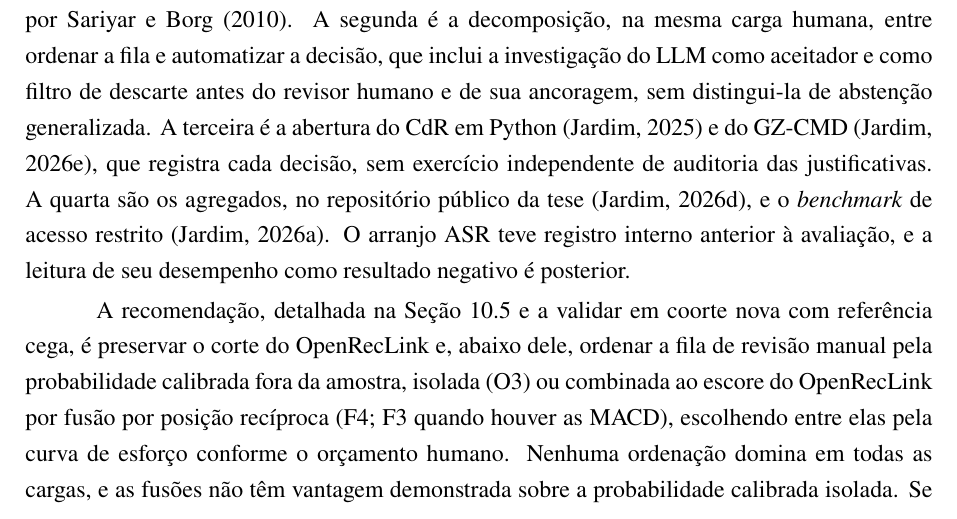
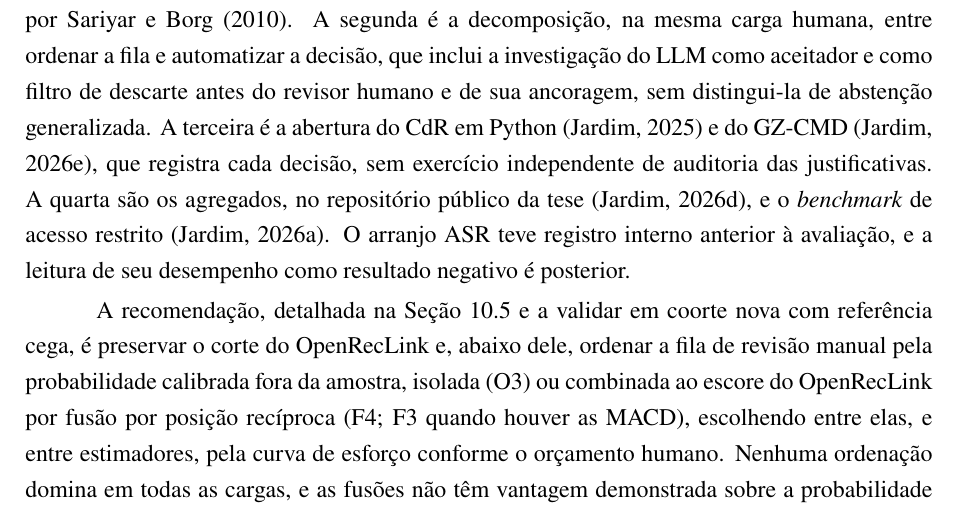
Before and after one commit to marco-jardim/phd-research, a LaTeX thesis (text/latex/tese.tex, which reads text/latex/capitulo1.tex): part of page 36 of 257, cut so that both start at the same text. Compiled offline with pdfLaTeX.

Commit message:
capitulo1: recomendacao com 'e entre estimadores' (decisao da autora)

```diff
--- a/text/latex/capitulo1.tex
+++ b/text/latex/capitulo1.tex
@@ -38,7 +38,7 @@ As etapas de origem foram realizadas no Laboratório de \textit{Linkage} de Dado
 
 A tese traz quatro contribuições, desenvolvidas na Seção~\ref{sec:concl-contribuicoes}. A primeira é a separação entre vínculos aceitos pelo corte e recuperados na revisão de origem abaixo dele, com a curva de esforço aplicada a este fluxo; a ordenação por escore e a revisão manual já foram descritas por \citeonline{Sariyar2010recordlinkage}. A segunda é a decomposição, na mesma carga humana, entre ordenar a fila e automatizar a decisão, que inclui a investigação do LLM como aceitador e como filtro de descarte antes do revisor humano e de sua ancoragem, sem distingui-la de abstenção generalizada. A terceira é a abertura do CdR em Python \cite{Jardim2025comparador} e do GZ-CMD \cite{Jardim2026gzcmd}, que registra cada decisão, sem exercício independente de auditoria das justificativas. A quarta são os agregados, no repositório público da tese \cite{Jardim2026phdrepo}, e o \textit{benchmark} de acesso restrito \cite{Jardim2026zenodoGzcmd}. O arranjo ASR teve registro interno anterior à avaliação, e a leitura de seu desempenho como resultado negativo é posterior.
 
-A recomendação, detalhada na Seção~\ref{sec:concl-recomendacoes} e a validar em coorte nova com referência cega, é preservar o corte do OpenRecLink e, abaixo dele, ordenar a fila de revisão manual pela probabilidade calibrada fora da amostra, isolada (O3) ou combinada ao escore do OpenRecLink por fusão por posição recíproca (F4; F3 quando houver as MACD), escolhendo entre elas pela curva de esforço conforme o orçamento humano. Nenhuma ordenação domina em todas as cargas, e as fusões não têm vantagem demonstrada sobre a probabilidade calibrada isolada. Se a ordenação usar probabilidade aprendida, os resultados sugerem evitar, na subamostragem dos negativos, as razões 1:1 e 1:5 (Seção~\ref{sec:e4-subamostragem}) \cite{Jardim2026phdrepo}.
+A recomendação, detalhada na Seção~\ref{sec:concl-recomendacoes} e a validar em coorte nova com referência cega, é preservar o corte do OpenRecLink e, abaixo dele, ordenar a fila de revisão manual pela probabilidade calibrada fora da amostra, isolada (O3) ou combinada ao escore do OpenRecLink por fusão por posição recíproca (F4; F3 quando houver as MACD), escolhendo entre elas, e entre estimadores, pela curva de esforço conforme o orçamento humano. Nenhuma ordenação domina em todas as cargas, e as fusões não têm vantagem demonstrada sobre a probabilidade calibrada isolada. Se a ordenação usar probabilidade aprendida, os resultados sugerem evitar, na subamostragem dos negativos, as razões 1:1 e 1:5 (Seção~\ref{sec:e4-subamostragem}) \cite{Jardim2026phdrepo}.
 
 Como critério prospectivo de falsificação, a hipótese será refutada se, em outra coorte, com ordenação e orçamento fixados antes dos desfechos e referência cega independente, O3 não atingir, nas duas metas, a recuperação de ASR na vigilância (23 pares verdadeiros) e na confirmação (9), com pelo menos 25\% menos revisões que O1, pelo limite inferior do intervalo de 95\% entre partições predefinidas. A margem foi escolhida com os dados de desenvolvimento à vista e não foi testada. O registro prévio da v4 candidata (\path{gzcmd/M_v4_candidata.md}) fixa as comparações para uma coorte nova, sem converter as explorações desta tese em resultados confirmatórios.
 
```
